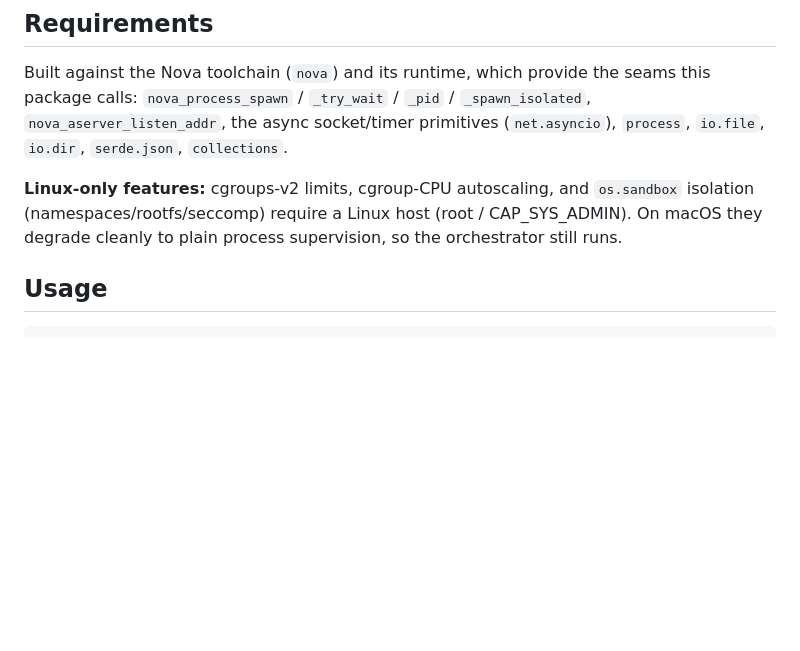
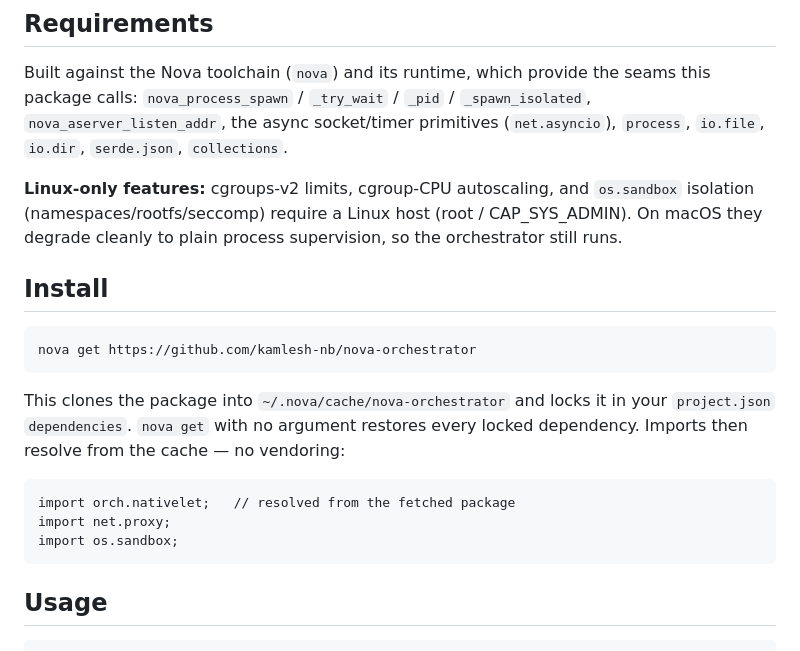
Before and after one commit to kamlesh-nb/nova-orchestrator, a Markdown page: README.md, the part around the change. Drawn GitHub-style; blank space fills up the shorter version.

Commit message:
docs: add nova get install instructions to README
Co-Authored-By: Claude Opus 4.8 <noreply@anthropic.com>
Claude-Session: https://claude.ai/code/session_011jFmSTZnjKKKeoP4uf9joj

````diff
--- a/README.md
+++ b/README.md
@@ -27,6 +27,22 @@ socket/timer primitives (`net.asyncio`), `process`, `io.file`, `io.dir`, `serde.
 **Linux-only features:** cgroups-v2 limits, cgroup-CPU autoscaling, and `os.sandbox` isolation
 (namespaces/rootfs/seccomp) require a Linux host (root / CAP_SYS_ADMIN). On macOS they degrade cleanly to
 plain process supervision, so the orchestrator still runs.
+
+## Install
+
+```sh
+nova get https://github.com/kamlesh-nb/nova-orchestrator
+```
+
+This clones the package into `~/.nova/cache/nova-orchestrator` and locks it in your `project.json`
+`dependencies`. `nova get` with no argument restores every locked dependency. Imports then resolve from
+the cache — no vendoring:
+
+```nova
+import orch.nativelet;   // resolved from the fetched package
+import net.proxy;
+import os.sandbox;
+```
 
 ## Usage
 
````
